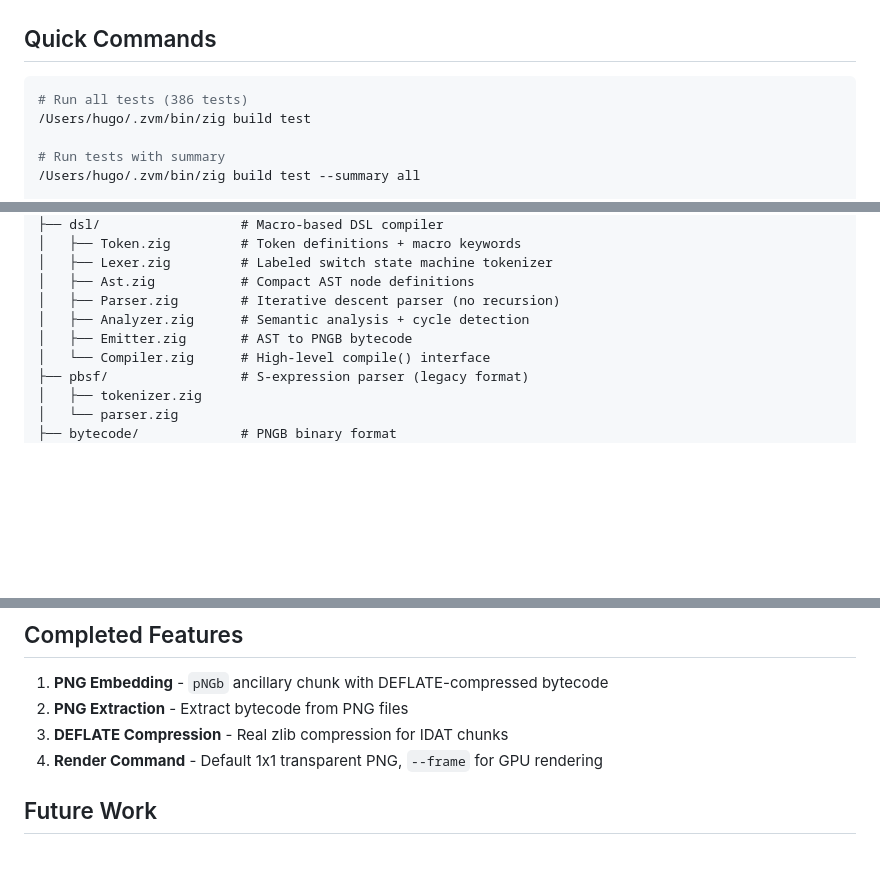
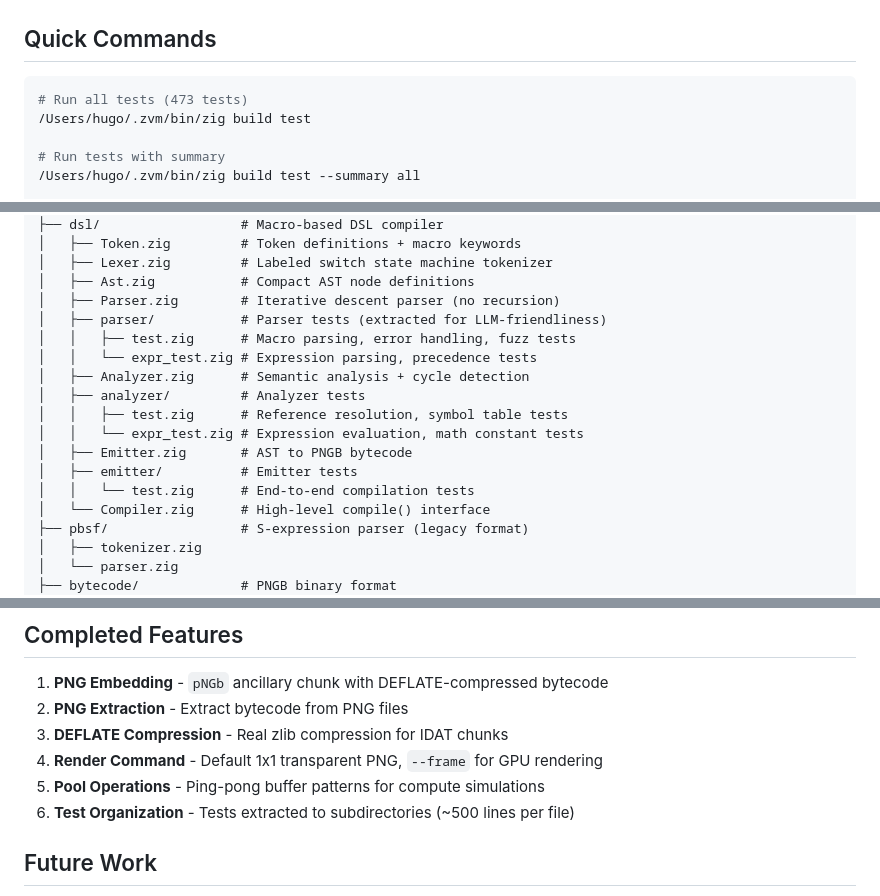
Before and after one commit to HugoDaniel/pngine, a Markdown page: CLAUDE.md, 3 parts joined by grey strips. Drawn GitHub-style; blank space fills up the shorter version.

````diff
--- a/CLAUDE.md
+++ b/CLAUDE.md
@@ -16,7 +16,7 @@ ZIG=/Users/hugo/.zvm/bin/zig
 ## Quick Commands
 
 ```bash
-# Run all tests (386 tests)
+# Run all tests (473 tests)
 /Users/hugo/.zvm/bin/zig build test
 
 # Run tests with summary
@@ -131,8 +131,16 @@ src/
 │   ├── Lexer.zig         # Labeled switch state machine tokenizer
 │   ├── Ast.zig           # Compact AST node definitions
 │   ├── Parser.zig        # Iterative descent parser (no recursion)
+│   ├── parser/           # Parser tests (extracted for LLM-friendliness)
+│   │   ├── test.zig      # Macro parsing, error handling, fuzz tests
+│   │   └── expr_test.zig # Expression parsing, precedence tests
 │   ├── Analyzer.zig      # Semantic analysis + cycle detection
+│   ├── analyzer/         # Analyzer tests
+│   │   ├── test.zig      # Reference resolution, symbol table tests
+│   │   └── expr_test.zig # Expression evaluation, math constant tests
 │   ├── Emitter.zig       # AST to PNGB bytecode
+│   ├── emitter/          # Emitter tests
+│   │   └── test.zig      # End-to-end compilation tests
 │   └── Compiler.zig      # High-level compile() interface
 ├── pbsf/                 # S-expression parser (legacy format)
 │   ├── tokenizer.zig
@@ -345,6 +395,8 @@ pub fn example() void {}
 2. **PNG Extraction** - Extract bytecode from PNG files
 3. **DEFLATE Compression** - Real zlib compression for IDAT chunks
 4. **Render Command** - Default 1x1 transparent PNG, `--frame` for GPU rendering
+5. **Pool Operations** - Ping-pong buffer patterns for compute simulations
+6. **Test Organization** - Tests extracted to subdirectories (~500 lines per file)
 
 ## Future Work
 
````
Also changed, not shown: other parts of CLAUDE.md (+44 -2 lines), TODO.md (+18 -0 lines).
